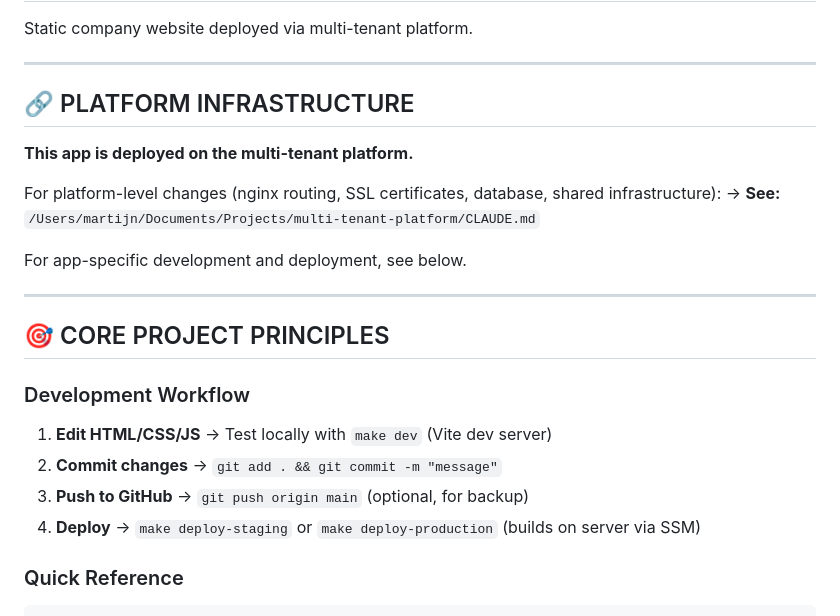
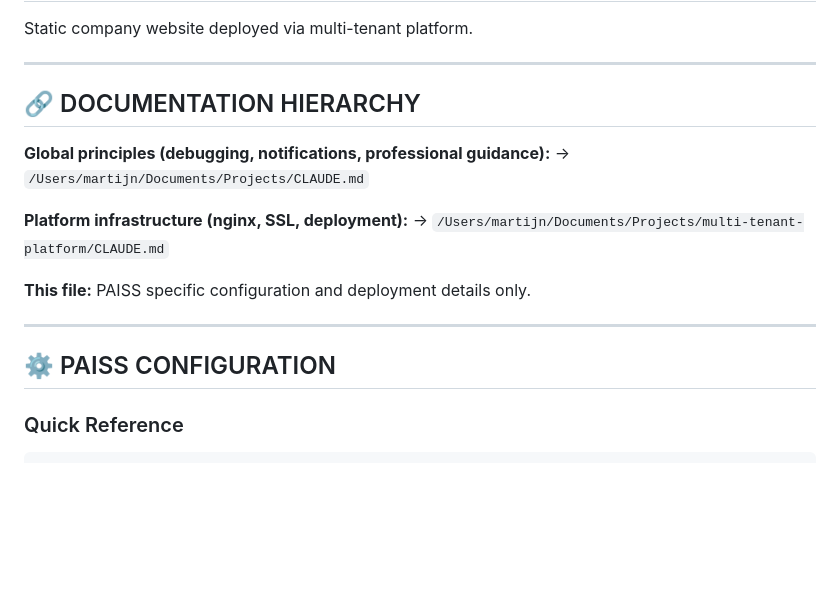
Before and after one commit to duersjefen/paiss, a Markdown page: CLAUDE.md, the part around one of its changes. Rendered like a GitHub page; blank space fills up the shorter version.

````diff
--- a/CLAUDE.md
+++ b/CLAUDE.md
@@ -4,24 +4,19 @@ Static company website deployed via multi-tenant platform.
 
 ---
 
-## 🔗 PLATFORM INFRASTRUCTURE
+## 🔗 DOCUMENTATION HIERARCHY
 
-**This app is deployed on the multi-tenant platform.**
+**Global principles (debugging, notifications, professional guidance):**
+→ `/Users/martijn/Documents/Projects/CLAUDE.md`
 
-For platform-level changes (nginx routing, SSL certificates, database, shared infrastructure):
-→ **See:** `/Users/martijn/Documents/Projects/multi-tenant-platform/CLAUDE.md`
+**Platform infrastructure (nginx, SSL, deployment):**
+→ `/Users/martijn/Documents/Projects/multi-tenant-platform/CLAUDE.md`
 
-For app-specific development and deployment, see below.
+**This file:** PAISS specific configuration and deployment details only.
 
 ---
 
-## 🎯 CORE PROJECT PRINCIPLES
-
-### Development Workflow
-1. **Edit HTML/CSS/JS** → Test locally with `make dev` (Vite dev server)
-2. **Commit changes** → `git add . && git commit -m "message"`
-3. **Push to GitHub** → `git push origin main` (optional, for backup)
-4. **Deploy** → `make deploy-staging` or `make deploy-production` (builds on server via SSM)
+## ⚙️ PAISS CONFIGURATION
 
 ### Quick Reference
 ```bash
````
Also changed, not shown: other parts of CLAUDE.md (+0 -54 lines).
